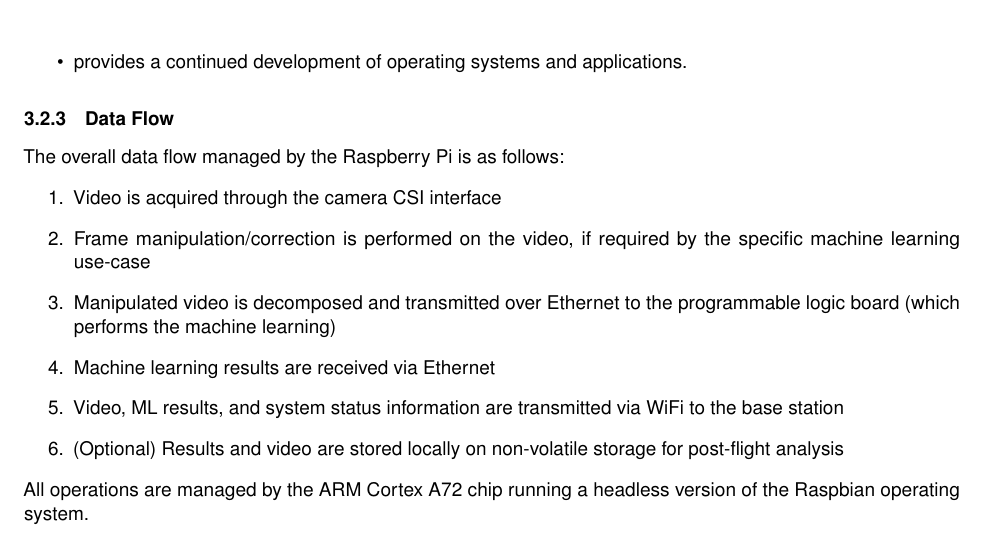
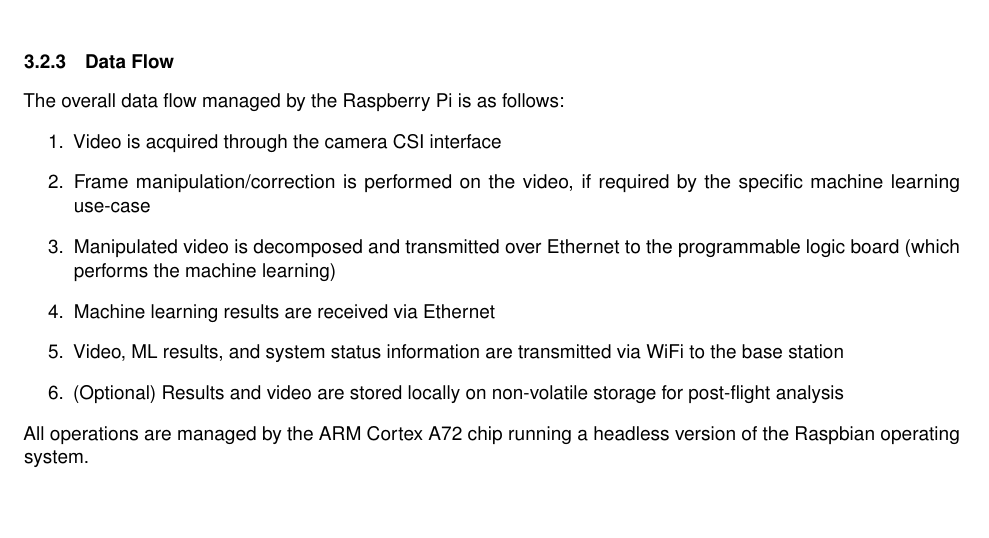
Before and after one commit to Capstone-Skynet/Capstone-Skynet.github.io, a LaTeX document (docs/design/design_document.tex, which reads docs/design/3_1_2_platform_management.tex): part of page 12 of 25, cut at the place of the change, the shorter picture padded with empty space. Compiled offline with pdfLaTeX.

Commit message:
Update docs/design/3_1_2_platform_management.tex
Co-Authored-By: Peter Deutsch <peterdeutsch42@gmail.com>

```diff
--- a/docs/design/3_1_2_platform_management.tex
+++ b/docs/design/3_1_2_platform_management.tex
@@ -20,7 +20,6 @@ The selected device to implement the platform management system is the Raspberry
 \item supports extensible non-volatile storage (\textbf{F.CP.4}),
 \item has been regularly succeeded with cross-compatible revisions (presumably, including the upcoming Raspberry Pi 5) --- therefore future-proofing the PMB segment,
 \item has an established community for technical support, and
-\item provides a continued development of operating systems and applications.
 \end{itemize}
 
 \subsubsection{Data Flow}
```
